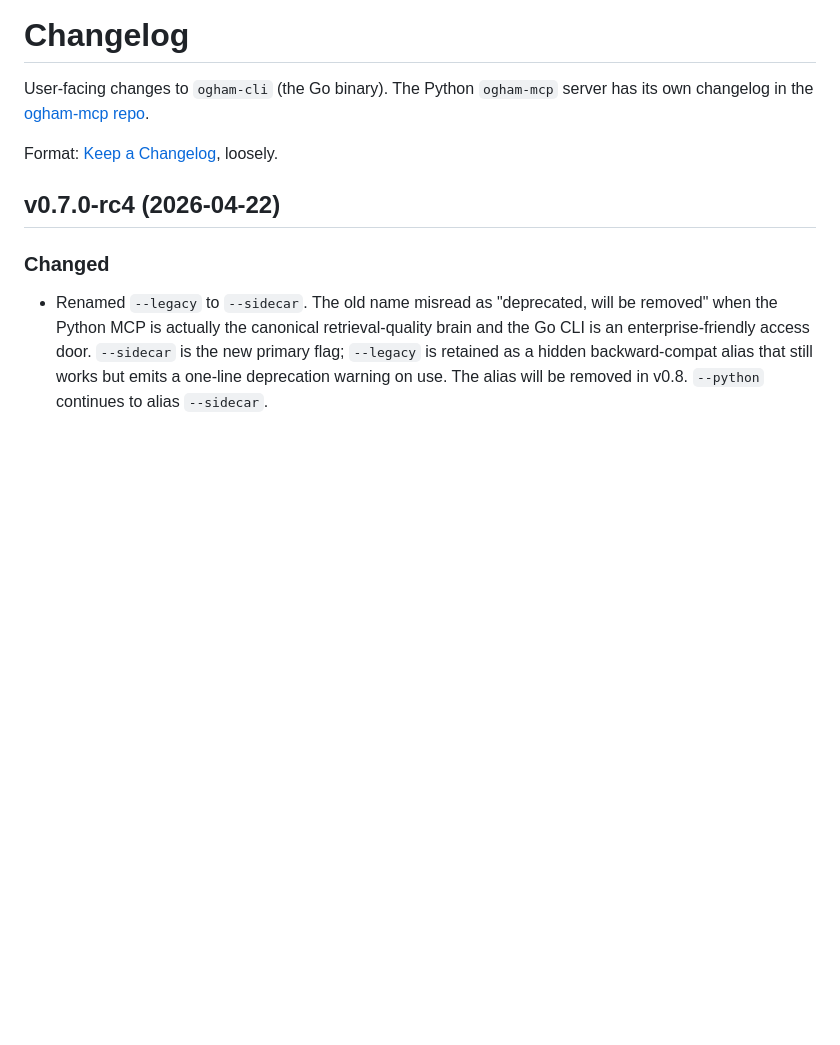
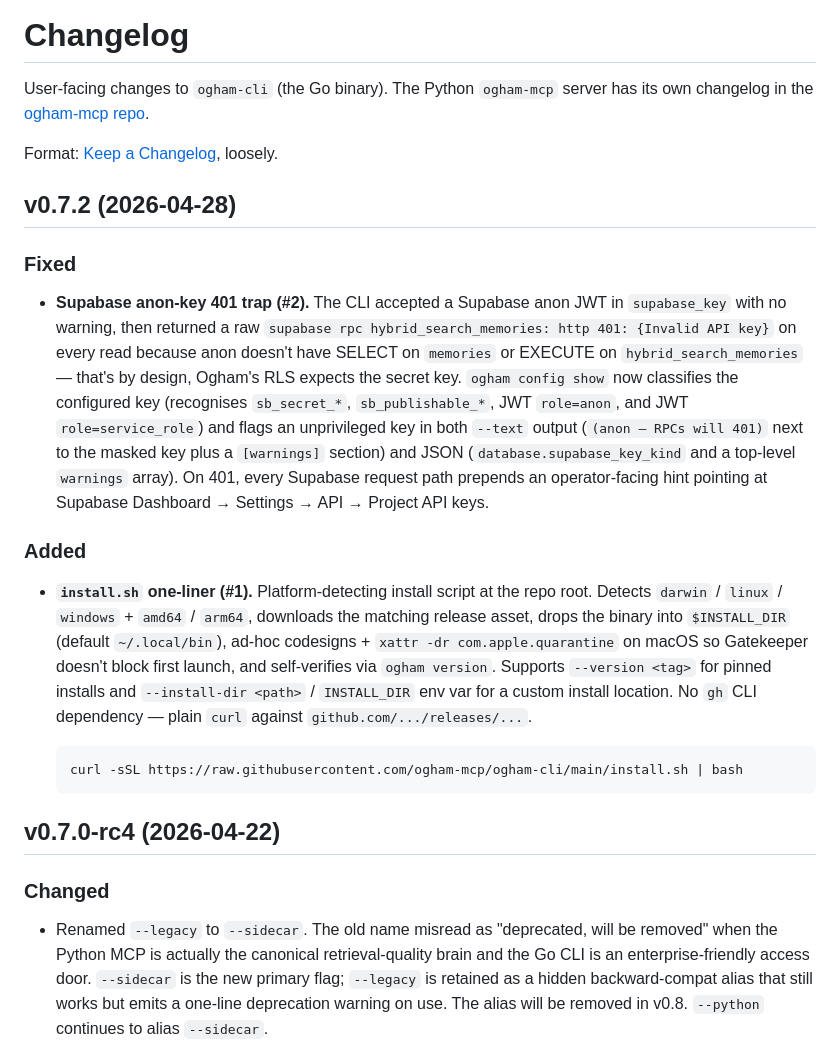
Before and after one commit to ogham-mcp/ogham-cli, a Markdown page: CHANGELOG.md, the part around the change. Rendered like a GitHub page; blank space fills up the shorter version.

Commit message:
docs(changelog): v0.7.2 entry

````diff
--- a/CHANGELOG.md
+++ b/CHANGELOG.md
@@ -5,6 +5,40 @@ User-facing changes to `ogham-cli` (the Go binary). The Python
 repo](https://github.com/ogham-mcp/ogham-mcp).
 
 Format: [Keep a Changelog](https://keepachangelog.com/en/1.1.0/), loosely.
+
+## v0.7.2 (2026-04-28)
+
+### Fixed
+
+- **Supabase anon-key 401 trap (#2).** The CLI accepted a Supabase anon
+  JWT in `supabase_key` with no warning, then returned a raw
+  `supabase rpc hybrid_search_memories: http 401: {Invalid API key}` on
+  every read because anon doesn't have SELECT on `memories` or EXECUTE
+  on `hybrid_search_memories` — that's by design, Ogham's RLS expects
+  the secret key. `ogham config show` now classifies the configured key
+  (recognises `sb_secret_*`, `sb_publishable_*`, JWT `role=anon`, and
+  JWT `role=service_role`) and flags an unprivileged key in both `--text`
+  output (`(anon — RPCs will 401)` next to the masked key plus a
+  `[warnings]` section) and JSON (`database.supabase_key_kind` and a
+  top-level `warnings` array). On 401, every Supabase request path
+  prepends an operator-facing hint pointing at Supabase Dashboard →
+  Settings → API → Project API keys.
+
+### Added
+
+- **`install.sh` one-liner (#1).** Platform-detecting install script at
+  the repo root. Detects `darwin` / `linux` / `windows` + `amd64` /
+  `arm64`, downloads the matching release asset, drops the binary into
+  `$INSTALL_DIR` (default `~/.local/bin`), ad-hoc codesigns +
+  `xattr -dr com.apple.quarantine` on macOS so Gatekeeper doesn't block
+  first launch, and self-verifies via `ogham version`. Supports
+  `--version <tag>` for pinned installs and `--install-dir <path>` /
+  `INSTALL_DIR` env var for a custom install location. No `gh` CLI
+  dependency — plain `curl` against `github.com/.../releases/...`.
+
+  ```bash
+  curl -sSL https://raw.githubusercontent.com/ogham-mcp/ogham-cli/main/install.sh | bash
+  ```
 
 ## v0.7.0-rc4 (2026-04-22)
 
````
